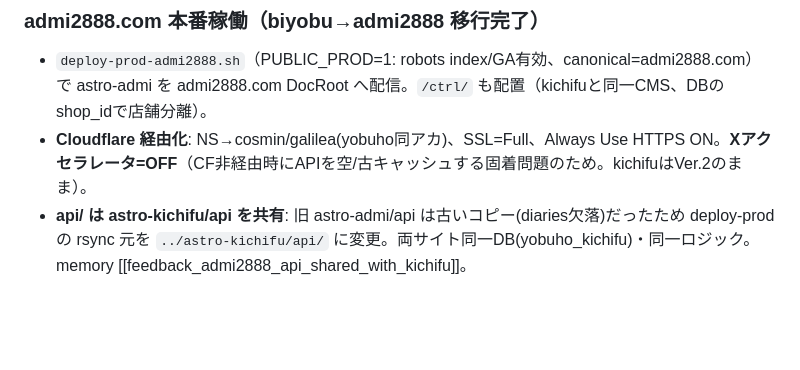
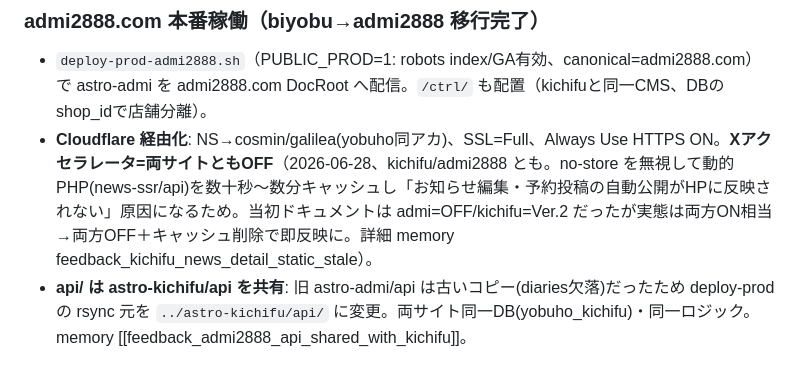
Before and after one commit to nozo3nozo6/deri-hotel-navi, a Markdown page: astro-kichifu/CLAUDE.md, the part around the change. Drawn GitHub-style; blank space fills up the shorter version.

Commit message:
docs(kichifu): Xアクセラレータを両サイトOFFに更新（お知らせ編集/予約投稿の即時反映）
Co-Authored-By: Claude Opus 4.8 <noreply@anthropic.com>

```diff
--- a/astro-kichifu/CLAUDE.md
+++ b/astro-kichifu/CLAUDE.md
@@ -234,7 +234,7 @@ admi2888 のバックエンドは外部委託CMS「MINERVA」(CakePHP+MDB, 画
 
 ### admi2888.com 本番稼働（biyobu→admi2888 移行完了）
 - `deploy-prod-admi2888.sh`（PUBLIC_PROD=1: robots index/GA有効、canonical=admi2888.com）で astro-admi を admi2888.com DocRoot へ配信。`/ctrl/` も配置（kichifuと同一CMS、DBのshop_idで店舗分離）。
-- **Cloudflare 経由化**: NS→cosmin/galilea(yobuho同アカ)、SSL=Full、Always Use HTTPS ON。**Xアクセラレータ=OFF**（CF非経由時にAPIを空/古キャッシュする固着問題のため。kichifuはVer.2のまま）。
+- **Cloudflare 経由化**: NS→cosmin/galilea(yobuho同アカ)、SSL=Full、Always Use HTTPS ON。**Xアクセラレータ=両サイトともOFF**（2026-06-28、kichifu/admi2888 とも。no-store を無視して動的PHP(news-ssr/api)を数十秒〜数分キャッシュし「お知らせ編集・予約投稿の自動公開がHPに反映されない」原因になるため。当初ドキュメントは admi=OFF/kichifu=Ver.2 だったが実態は両方ON相当→両方OFF＋キャッシュ削除で即反映に。詳細 memory feedback_kichifu_news_detail_static_stale）。
 - **api/ は astro-kichifu/api を共有**: 旧 astro-admi/api は古いコピー(diaries欠落)だったため deploy-prod の rsync 元を `../astro-kichifu/api/` に変更。両サイト同一DB(yobuho_kichifu)・同一ロジック。memory [[feedback_admi2888_api_shared_with_kichifu]]。
 
 ### 写メ日記取込 → 最新情報に「お知らせ⇄写メ日記」交互表示（両サイト）
```
